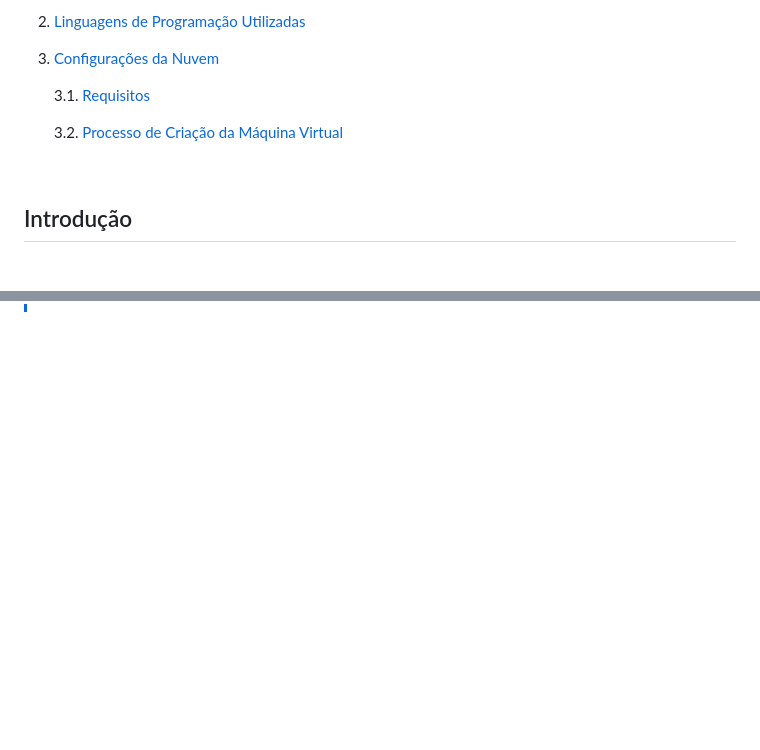
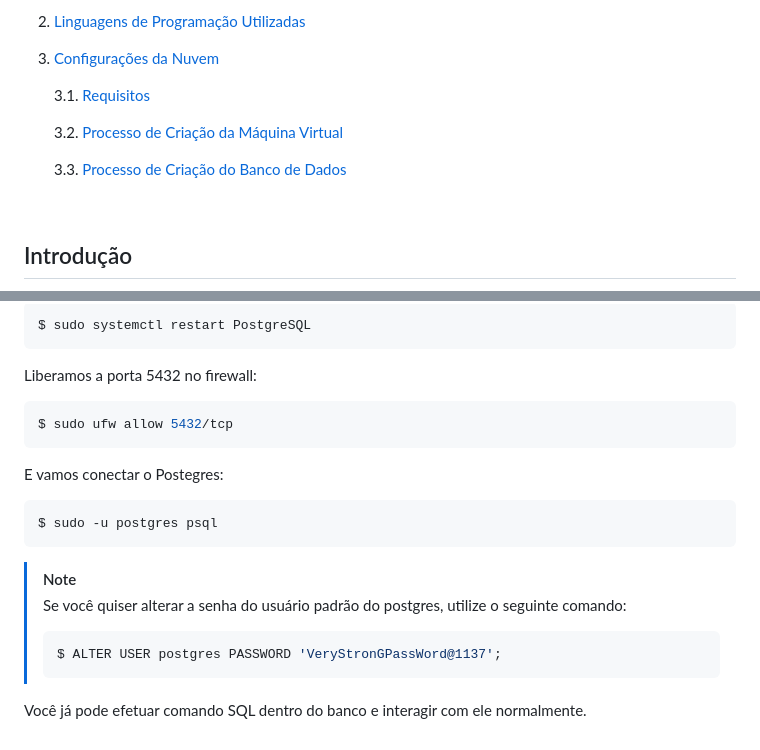
Before and after one commit to Leonardo-henriqu2/PI---5-v2, a Markdown page: _cloud/README.md, 2 parts joined by grey strips. Drawn GitHub-style; blank space fills up the shorter version.

````diff
--- a/_cloud/README.md
+++ b/_cloud/README.md
@@ -25,6 +25,8 @@
    3.1. [Requisitos](#requisitos)
 
    3.2. [Processo de Criação da Máquina Virtual](#processo-de-criação-da-máquina-virtual)
+
+   3.3. [Processo de Criação do Banco de Dados](#processo-de-criação-do-banco-de-dados)
 
 <br/>
 
@@ -162,0 +333,24 @@ Para mais,
+```bash
+$ sudo systemctl restart PostgreSQL
+```
+
+Liberamos a porta 5432 no firewall:
+
+```bash
+$ sudo ufw allow 5432/tcp
+```
+
+E vamos conectar o Postegres:
+
+```bash
+$ sudo -u postgres psql
+```
+
+> [!NOTE]
+> Se você quiser alterar a senha do usuário padrão do postgres, utilize o seguinte comando:
+>
+> ```bash
+> $ ALTER USER postgres PASSWORD 'VeryStronGPassWord@1137';
+> ```
+
+Você já pode efetuar comando SQL dentro do banco e interagir com ele normalmente.
````
Also changed, not shown: other parts of _cloud/README.md (+168 -0 lines).
